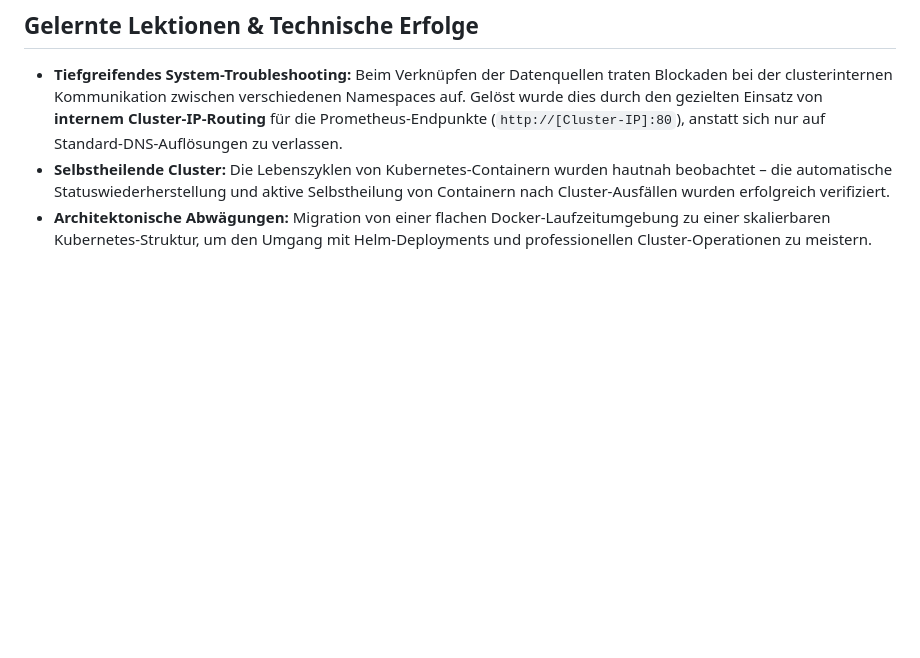
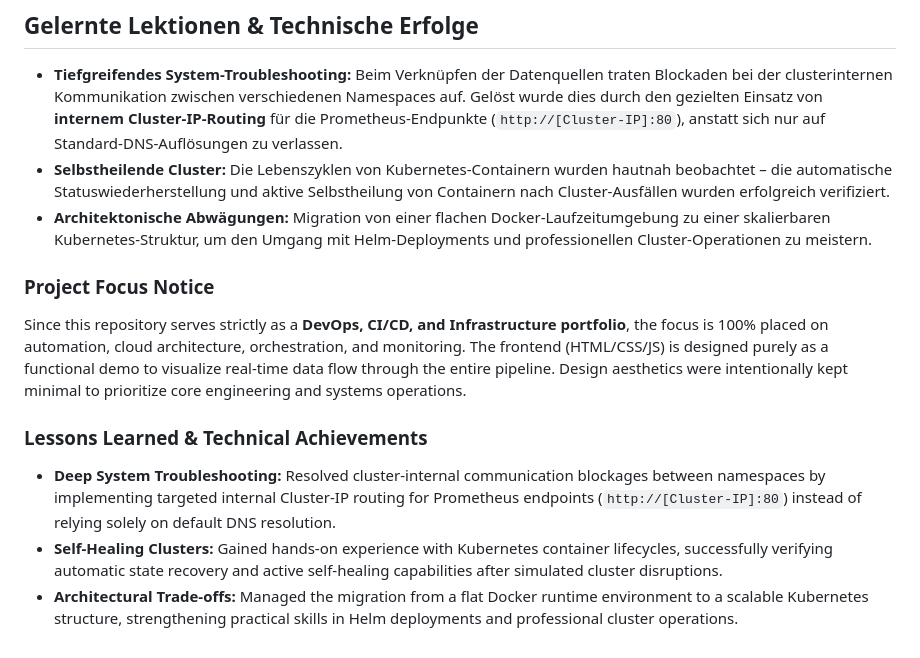
Before and after one commit to shahzadnabil98-ship-it/ebay, a Markdown page: README.md, the part around the change. Drawn GitHub-style; blank space fills up the shorter version.

Commit message:
Enhance README with project focus and achievements
Added project focus notice and lessons learned section to README.

```diff
--- a/README.md
+++ b/README.md
@@ -93,3 +93,11 @@ kubectl apply -f frontend-deployment.yaml
 *   **Tiefgreifendes System-Troubleshooting:** Beim Verknüpfen der Datenquellen traten Blockaden bei der clusterinternen Kommunikation zwischen verschiedenen Namespaces auf. Gelöst wurde dies durch den gezielten Einsatz von **internem Cluster-IP-Routing** für die Prometheus-Endpunkte (`http://[Cluster-IP]:80`), anstatt sich nur auf Standard-DNS-Auflösungen zu verlassen.
 *   **Selbstheilende Cluster:** Die Lebenszyklen von Kubernetes-Containern wurden hautnah beobachtet – die automatische Statuswiederherstellung und aktive Selbstheilung von Containern nach Cluster-Ausfällen wurden erfolgreich verifiziert.
 *   **Architektonische Abwägungen:** Migration von einer flachen Docker-Laufzeitumgebung zu einer skalierbaren Kubernetes-Struktur, um den Umgang mit Helm-Deployments und professionellen Cluster-Operationen zu meistern.
+
+###  Project Focus Notice
+Since this repository serves strictly as a **DevOps, CI/CD, and Infrastructure portfolio**, the focus is 100% placed on automation, cloud architecture, orchestration, and monitoring. The frontend (HTML/CSS/JS) is designed purely as a functional demo to visualize real-time data flow through the entire pipeline. Design aesthetics were intentionally kept minimal to prioritize core engineering and systems operations.
+
+### Lessons Learned & Technical Achievements
+*   **Deep System Troubleshooting:** Resolved cluster-internal communication blockages between namespaces by implementing targeted internal Cluster-IP routing for Prometheus endpoints (`http://[Cluster-IP]:80`) instead of relying solely on default DNS resolution.
+*   **Self-Healing Clusters:** Gained hands-on experience with Kubernetes container lifecycles, successfully verifying automatic state recovery and active self-healing capabilities after simulated cluster disruptions.
+*   **Architectural Trade-offs:** Managed the migration from a flat Docker runtime environment to a scalable Kubernetes structure, strengthening practical skills in Helm deployments and professional cluster operations.
```
